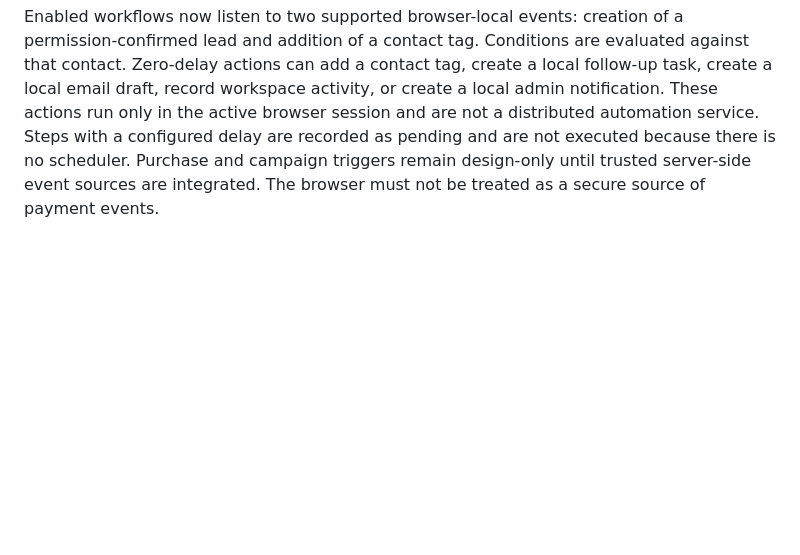
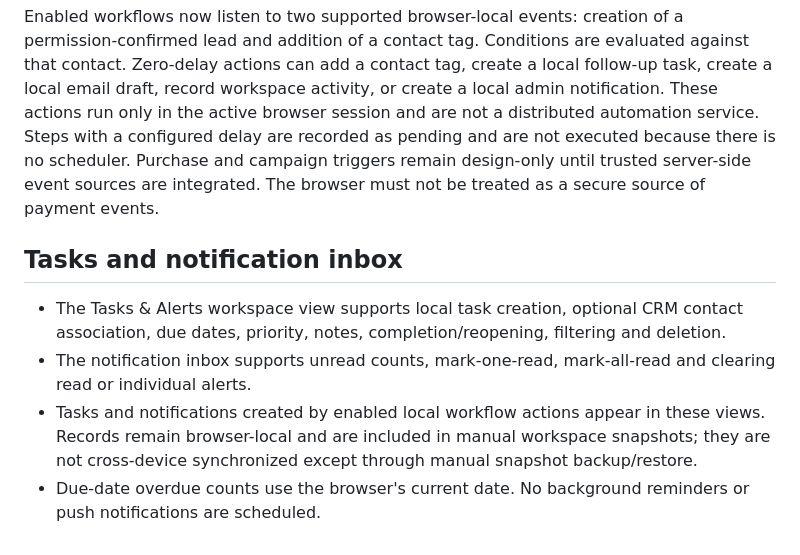
Before and after one commit to LovK45/Auto-Saas, a Markdown page: supabase/README.md, the part around the change. GitHub-like rendering; blank space fills up the shorter version.

Commit message:
Document local task manager and notification inbox

```diff
--- a/supabase/README.md
+++ b/supabase/README.md
@@ -43,3 +43,11 @@ No provider is live merely because this folder exists. Use Stripe test mode and
 ## Local workflow event bridge
 
 Enabled workflows now listen to two supported browser-local events: creation of a permission-confirmed lead and addition of a contact tag. Conditions are evaluated against that contact. Zero-delay actions can add a contact tag, create a local follow-up task, create a local email draft, record workspace activity, or create a local admin notification. These actions run only in the active browser session and are not a distributed automation service. Steps with a configured delay are recorded as pending and are not executed because there is no scheduler. Purchase and campaign triggers remain design-only until trusted server-side event sources are integrated. The browser must not be treated as a secure source of payment events.
+
+
+## Tasks and notification inbox
+
+- The Tasks & Alerts workspace view supports local task creation, optional CRM contact association, due dates, priority, notes, completion/reopening, filtering and deletion.
+- The notification inbox supports unread counts, mark-one-read, mark-all-read and clearing read or individual alerts.
+- Tasks and notifications created by enabled local workflow actions appear in these views. Records remain browser-local and are included in manual workspace snapshots; they are not cross-device synchronized except through manual snapshot backup/restore.
+- Due-date overdue counts use the browser's current date. No background reminders or push notifications are scheduled.
```
